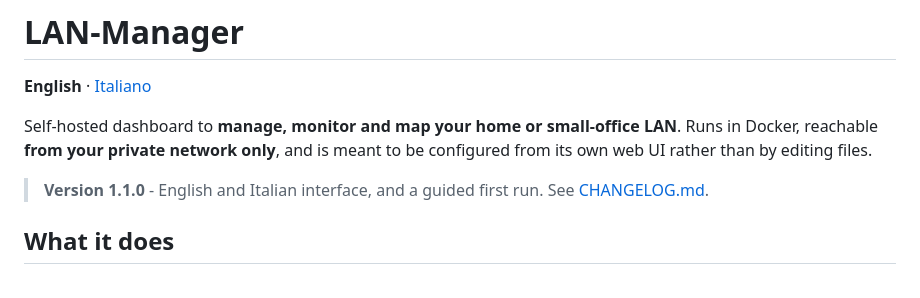
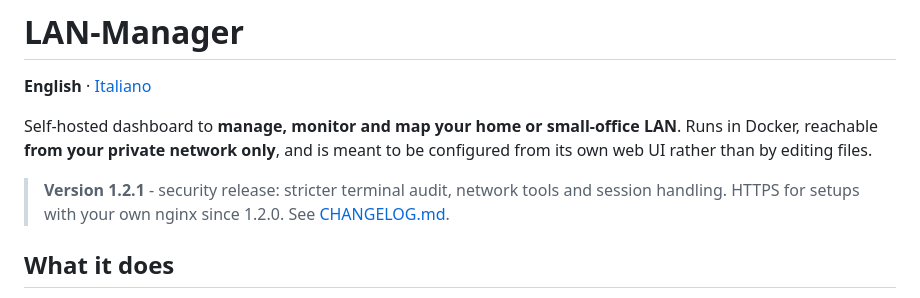
Before and after one commit to Yul-1/LAN-Manager, a Markdown page: README.md, the part around the change. Drawn GitHub-style.

```diff
--- a/README.md
+++ b/README.md
@@ -6,7 +6,8 @@ Self-hosted dashboard to **manage, monitor and map your home or small-office LAN
 Runs in Docker, reachable **from your private network only**, and is meant to be
 configured from its own web UI rather than by editing files.
 
-> **Version 1.1.0** - English and Italian interface, and a guided first run.
+> **Version 1.2.1** - security release: stricter terminal audit, network tools and
+> session handling. HTTPS for setups with your own nginx since 1.2.0.
 > See [CHANGELOG.md](CHANGELOG.md).
 
 ## What it does
```
Also changed, not shown: README.it.md (+2 -1 lines).
